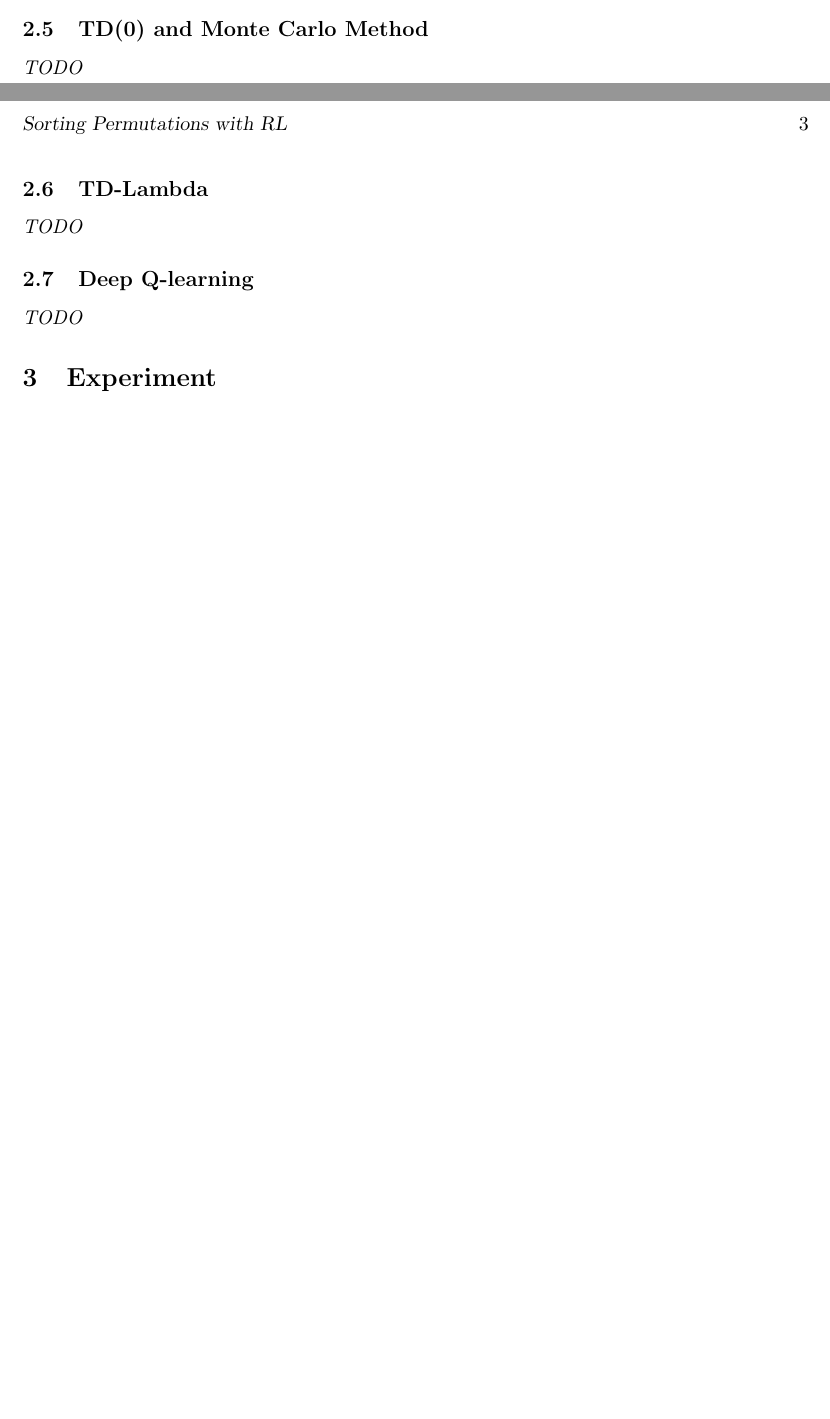
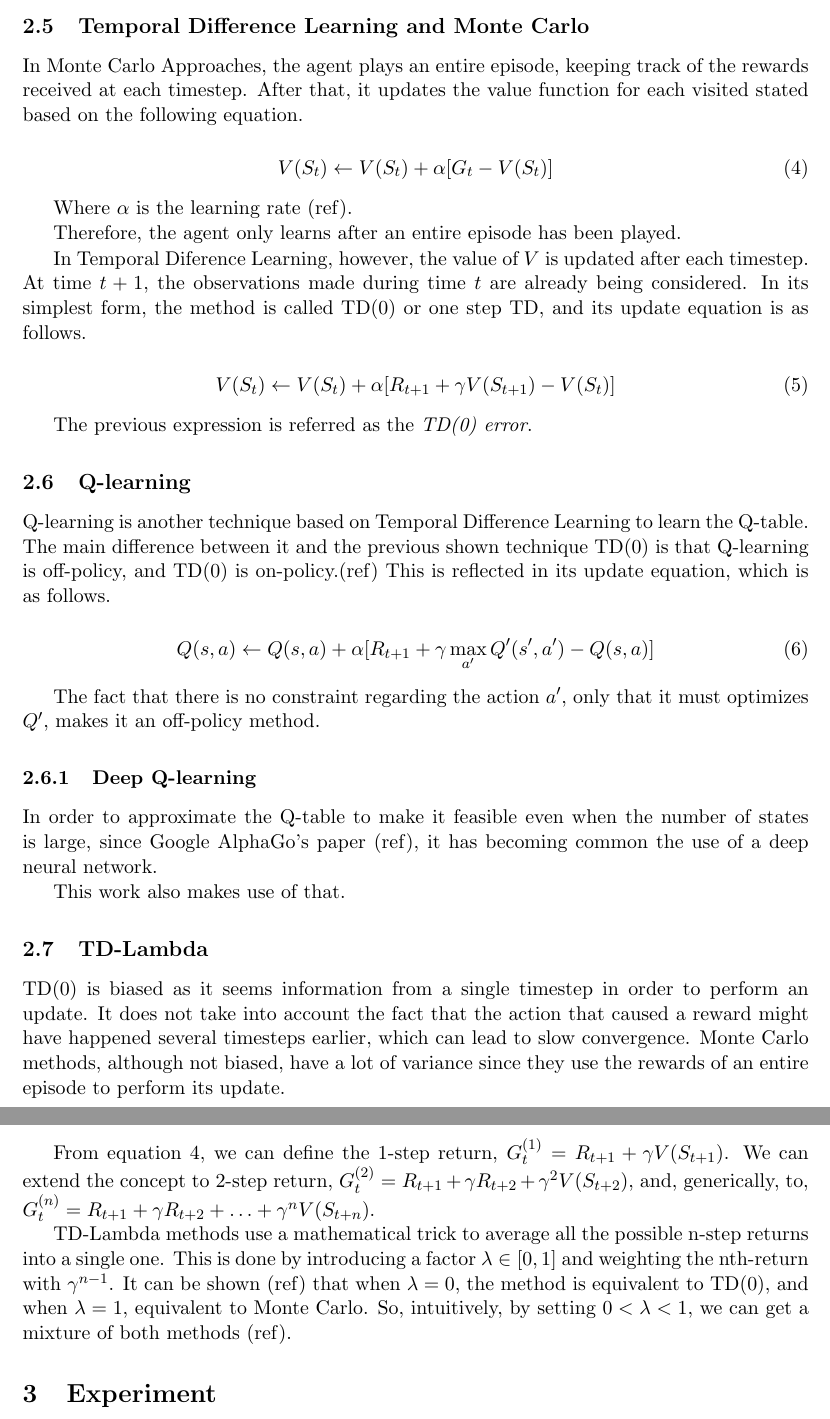
Before and after one commit to gbuenoandrade/Permutations-Sorting-with-RL, a LaTeX paper (report/main.tex): two parts of pages 3 and 4 of 4 before the commit and two parts of pages 4 and 5 of 5 after it, joined at a grey line, cut so that both start at the same text, the shorter picture padded with empty space. Compiled offline with pdfLaTeX.

Commit message:
Finished first draft of RL section

```diff
--- a/report/main.tex
+++ b/report/main.tex
@@ -104,15 +106,52 @@ If one can calculate the Q-table from equation \ref{eq:3}, they can successfully
 
-\subsection{TD(0) and Monte Carlo Method}
+\subsection{Temporal Difference Learning and Monte Carlo}
 
-\textit{TODO}
+In Monte Carlo Approaches, the agent plays an entire episode, keeping track of the rewards received at each timestep. After that, it updates the value function for each visited stated based on the following equation.
+
+\begin{equation} \label{eq:4}
+	V(S_t) \leftarrow V(S_t) + \alpha [G_t - V(S_t)]
+\end{equation}
+
+Where $\alpha$ is the learning rate (ref).
+
+Therefore, the agent only learns after an entire episode has been played.
+
+In Temporal Diference Learning, however, the value of $V$ is updated after each timestep. At time $t+1$, the observations made during time $t$ are already being considered. In its simplest form, the method is called TD(0) or one step TD, and its update equation is as follows.
+
+\begin{equation} \label{eq:5}
+	V(S_t) \leftarrow V(S_t) + \alpha [R_{t+1} + \gamma V(S_{t+1}) - V(S_t)]
+\end{equation}
+
+The previous expression is referred as the \textit{TD(0) error}.
+
+\subsection{Q-learning}
+
+Q-learning is another technique based on Temporal Difference Learning to learn the Q-table. The main difference between it and the previous shown technique TD(0) is that Q-learning is off-policy, and TD(0) is on-policy.(ref) This is reflected in its update equation, which is as follows.
+
+\begin{equation} \label{eq:6}
+	Q(s, a) \leftarrow Q(s, a) + \alpha [R_{t+1} + \gamma \max_{a'} Q'(s', a') - Q(s,a)]
+\end{equation}
+
+The fact that there is no constraint regarding the action $a'$, only that it must optimizes $Q'$, makes it an off-policy method.
+
+
+\subsubsection{Deep Q-learning}
+
+% https://storage.googleapis.com/deepmind-data/assets/papers/DeepMindNature14236Paper.pdf
+
+In order to approximate the Q-table to make it feasible even when the number of states is large, since Google AlphaGo's paper (ref), it has becoming common the use of a deep neural network.
+
+This work also makes use of that.
 
 \subsection{TD-Lambda}
+% https://amreis.github.io/ml/reinf-learn/2017/11/02/reinforcement-learning-eligibility-traces.html
 
-\textit{TODO}
+TD(0) is biased as it seems information from a single timestep in order to perform an update. It does not take into account the fact that the action that caused a reward might have happened several timesteps earlier, which can lead to slow convergence. Monte Carlo methods, although not biased, have a lot of variance since they use the rewards of an entire episode to perform its update.
 
-\subsection{Deep Q-learning}
+From equation \ref{eq:4}, we can define the 1-step return, $G_t^{(1)} = R_{t+1} + \gamma V(S_{t+1})$. We can extend the concept to 2-step return, $G_t^{(2)} = R_{t+1} + \gamma R_{t+2} + \gamma^2 V(S_{t+2})$, and, generically, to, $G_t^{(n)} = R_{t+1} + \gamma R_{t+2} + \ldots + \gamma^n V(S_{t+n})$.
 
-\textit{TODO}
+TD-Lambda methods use a mathematical trick to average all the possible n-step returns into a single one. This is done by introducing a factor $\lambda \in [0, 1]$ and weighting the nth-return with $\gamma^{n-1}$. It can be shown (ref) that when $\lambda = 0$, the method is equivalent to TD(0), and when $\lambda = 1$, equivalent to Monte Carlo. So, intuitively, by setting $0 < \lambda < 1$, we can get a mixture of both methods (ref).
+
 
 \section{Experiment}
 \label{sec:exper}
```
Also changed, not shown: report/main.pdf, report/main.tex (4 more changed lines).
